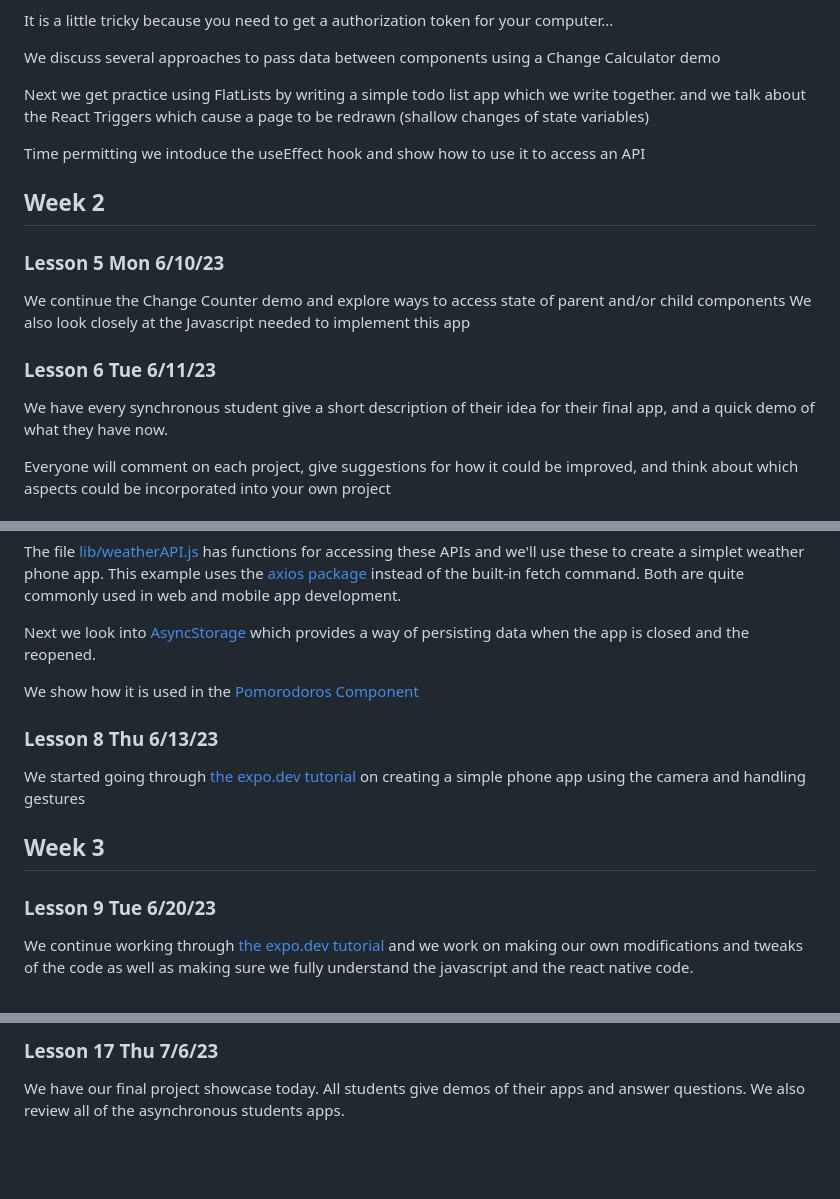
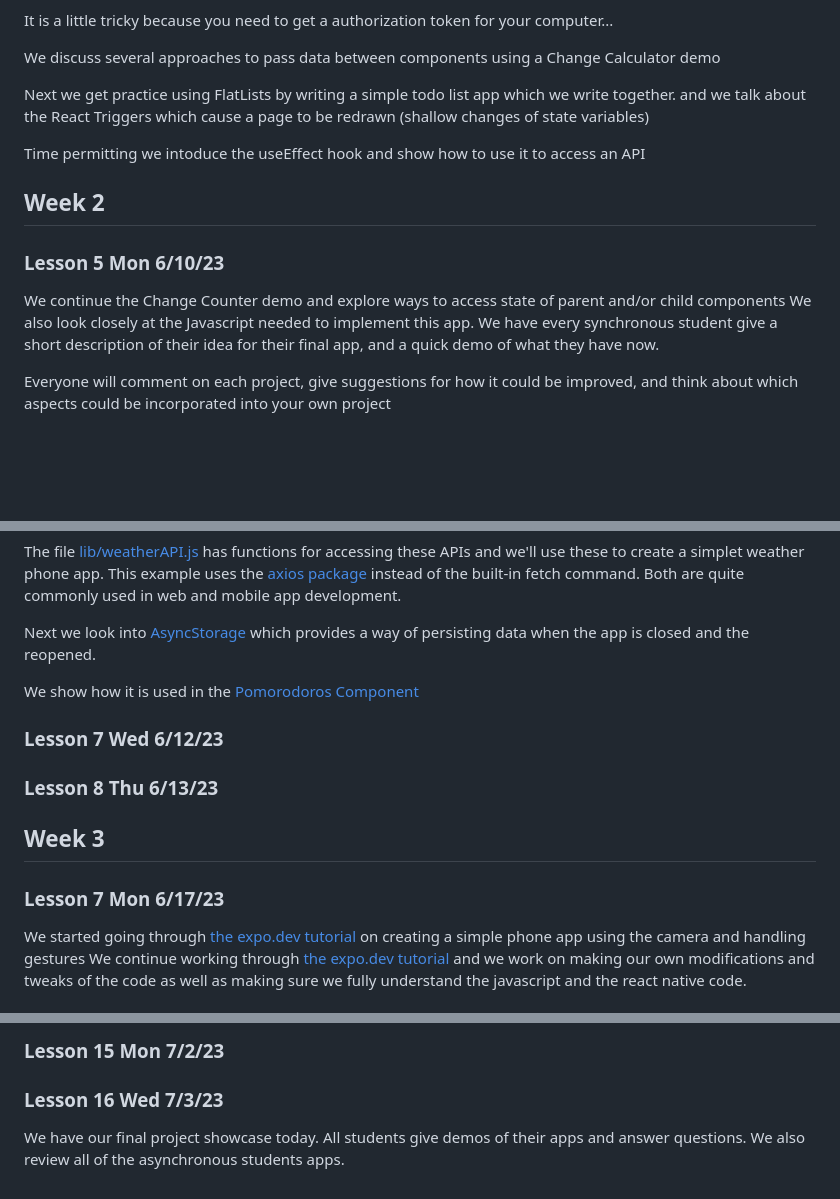
Before and after one commit to tjhickey724/reactnative, a Markdown page: courses/CS153aSum24Brandeis.md, 3 parts joined by grey strips. Drawn GitHub-style; blank space fills up the shorter version.

```diff
--- a/courses/CS153aSum24Brandeis.md
+++ b/courses/CS153aSum24Brandeis.md
@@ -60,7 +60,6 @@ We show how to
 
 It is a little tricky because you need to get a authorization token for your computer...
 
-
 We discuss several approaches to pass data between components using a Change Calculator demo
 
 Next we get practice using FlatLists by writing a simple todo list app which we write together.
@@ -72,9 +71,7 @@ Time permitting we intoduce the useEffect hook and show how to use it to access
 
 ### Lesson 5 Mon 6/10/23
 We continue the Change Counter demo and explore ways to access state of parent and/or child components
-We also look closely at the Javascript needed to implement this app
-
-### Lesson 6 Tue 6/11/23
+We also look closely at the Javascript needed to implement this app.
 We have every synchronous student give a short description of their idea for their final app, and a quick demo of what they have now.
 
 Everyone will comment on each project, give suggestions for how it could be improved, and think about which aspects could be incorporated into your own project
@@ -93,13 +90,17 @@ of persisting data when the app is closed and the reopened.
 
 We show how it is used in the [Pomorodoros Component](../code/AwesomeProject/components/Pomorodos.js)
 
+### Lesson 7 Wed 6/12/23
+
+
 ### Lesson 8 Thu 6/13/23
-We started going through [the expo.dev tutorial](https://docs.expo.dev/tutorial/introduction/)
-on creating a simple phone app using the camera and handling gestures
+
 
 ## Week 3
 
-### Lesson 9 Tue 6/20/23
+### Lesson 7 Mon 6/17/23
+We started going through [the expo.dev tutorial](https://docs.expo.dev/tutorial/introduction/)
+on creating a simple phone app using the camera and handling gestures
 We continue working through [the expo.dev tutorial](https://docs.expo.dev/tutorial/introduction/)
 and we work on making our own modifications and tweaks of the code as well as making sure we fully
 understand the javascript and the react native code.
@@ -134,5 +135,7 @@ We also review the asynchronous students apps....
 
-### Lesson 17 Thu 7/6/23
+### Lesson 15 Mon 7/2/23
+
+### Lesson 16 Wed 7/3/23
 We have our final project showcase today.
 All students give demos of their apps and answer questions.
 We also review all of the asynchronous students apps.
```
Also changed, not shown: other parts of courses/CS153aSum24Brandeis.md (+12 -12 lines).
